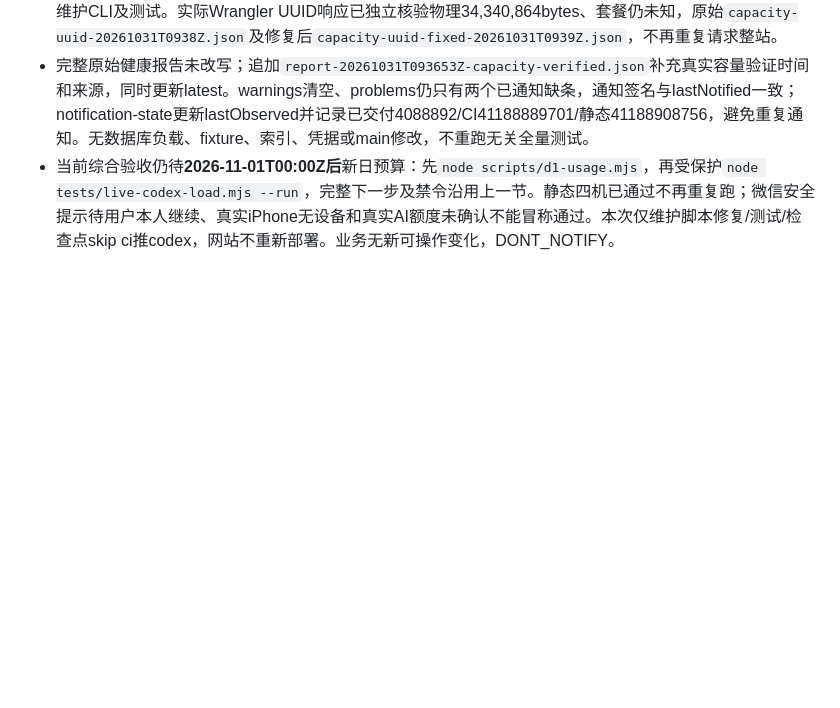
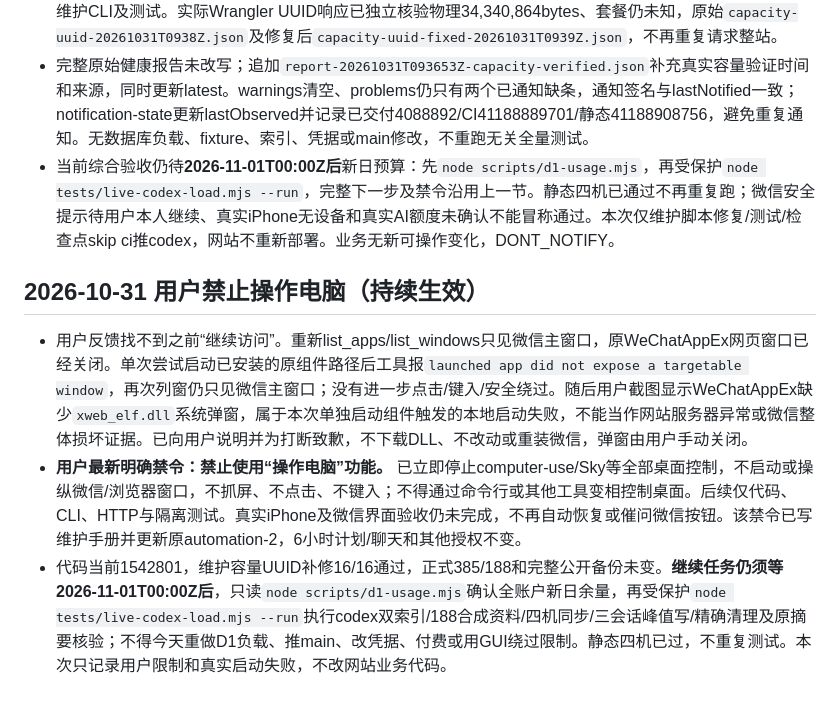
Before and after one commit to lwy9107124035/longnankejia, a Markdown page: docs/codex-admin-checkpoint.md, the part around the change. Drawn GitHub-style; blank space fills up the shorter version.

Commit message:
docs: enforce the user's desktop automation prohibition [skip ci]

```diff
--- a/docs/codex-admin-checkpoint.md
+++ b/docs/codex-admin-checkpoint.md
@@ -409,3 +409,9 @@
 - 新UUID巡检命令暴露本地容量校验器仍以`info.name`匹配输入UUID，产生误报，不是D1容量或授权故障。已新增有效UUID/大小写/错库拒绝回归，修复前红、后16/16（`uuid-capacity-{before,after}.txt`）；仅改维护CLI及测试。实际Wrangler UUID响应已独立核验物理34,340,864bytes、套餐仍未知，原始`capacity-uuid-20261031T0938Z.json`及修复后`capacity-uuid-fixed-20261031T0939Z.json`，不再重复请求整站。
 - 完整原始健康报告未改写；追加`report-20261031T093653Z-capacity-verified.json`补充真实容量验证时间和来源，同时更新latest。warnings清空、problems仍只有两个已通知缺条，通知签名与lastNotified一致；notification-state更新lastObserved并记录已交付4088892/CI41188889701/静态41188908756，避免重复通知。无数据库负载、fixture、索引、凭据或main修改，不重跑无关全量测试。
 - 当前综合验收仍待**2026-11-01T00:00Z后**新日预算：先`node scripts/d1-usage.mjs`，再受保护`node tests/live-codex-load.mjs --run`，完整下一步及禁令沿用上一节。静态四机已通过不再重复跑；微信安全提示待用户本人继续、真实iPhone无设备和真实AI额度未确认不能冒称通过。本次仅维护脚本修复/测试/检查点skip ci推codex，网站不重新部署。业务无新可操作变化，DONT_NOTIFY。
+
+## 2026-10-31 用户禁止操作电脑（持续生效）
+
+- 用户反馈找不到之前“继续访问”。重新list_apps/list_windows只见微信主窗口，原WeChatAppEx网页窗口已经关闭。单次尝试启动已安装的原组件路径后工具报`launched app did not expose a targetable window`，再次列窗仍只见微信主窗口；没有进一步点击/键入/安全绕过。随后用户截图显示WeChatAppEx缺少`xweb_elf.dll`系统弹窗，属于本次单独启动组件触发的本地启动失败，不能当作网站服务器异常或微信整体损坏证据。已向用户说明并为打断致歉，不下载DLL、不改动或重装微信，弹窗由用户手动关闭。
+- **用户最新明确禁令：禁止使用“操作电脑”功能。** 已立即停止computer-use/Sky等全部桌面控制，不启动或操纵微信/浏览器窗口，不抓屏、不点击、不键入；不得通过命令行或其他工具变相控制桌面。后续仅代码、CLI、HTTP与隔离测试。真实iPhone及微信界面验收仍未完成，不再自动恢复或催问微信按钮。该禁令已写维护手册并更新原automation-2，6小时计划/聊天和其他授权不变。
+- 代码当前1542801，维护容量UUID补修16/16通过，正式385/188和完整公开备份未变。**继续任务仍须等2026-11-01T00:00Z后**，只读`node scripts/d1-usage.mjs`确认全账户新日余量，再受保护`node tests/live-codex-load.mjs --run`执行codex双索引/188合成资料/四机同步/三会话峰值写/精确清理及原摘要核验；不得今天重做D1负载、推main、改凭据、付费或用GUI绕过限制。静态四机已过，不重复测试。本次只记录用户限制和真实启动失败，不改网站业务代码。
```
Also changed, not shown: docs/maintenance-runbook.md (+2 -0 lines), docs/public-load-test-2026-10-31.md (+2 -0 lines).
